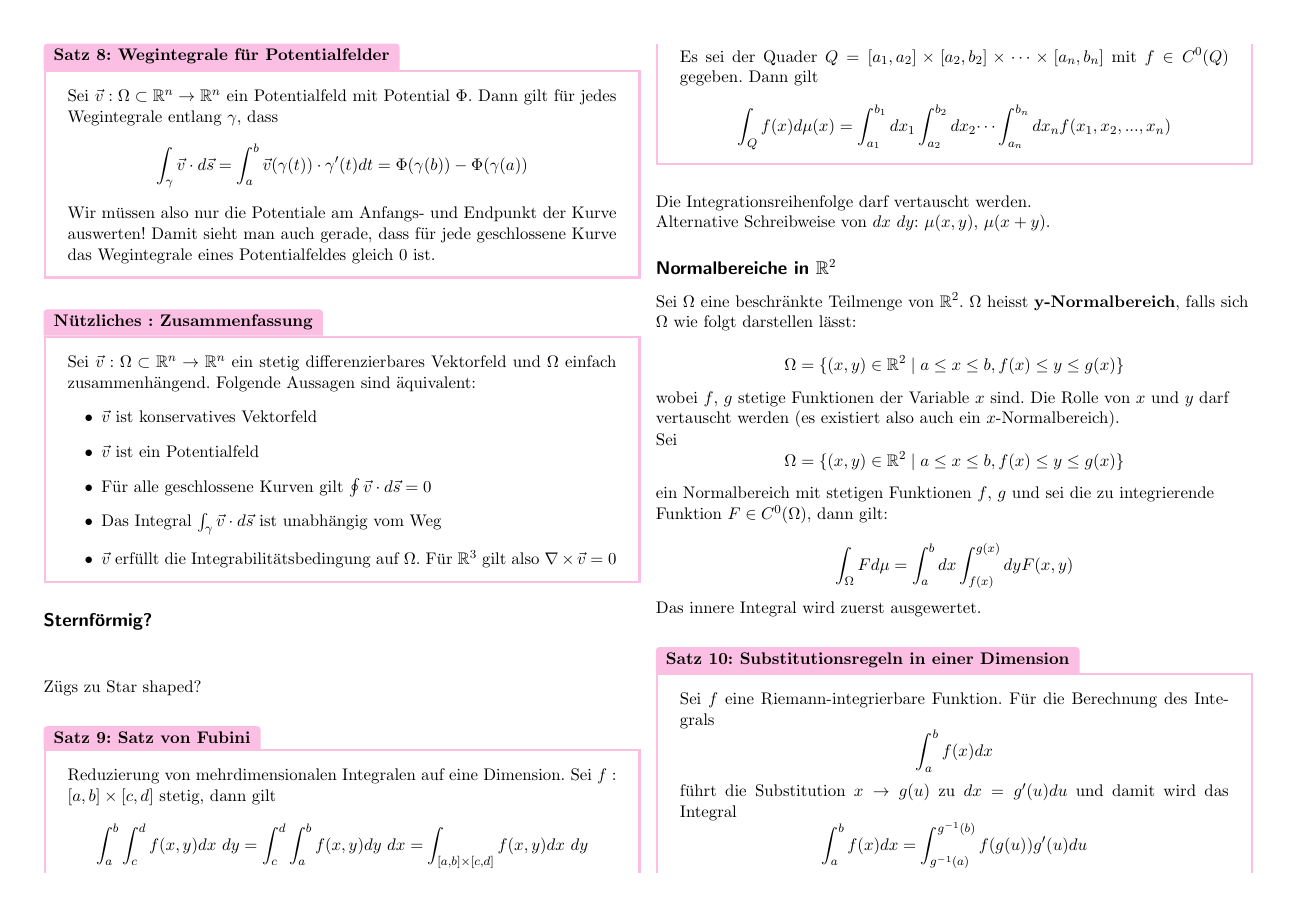
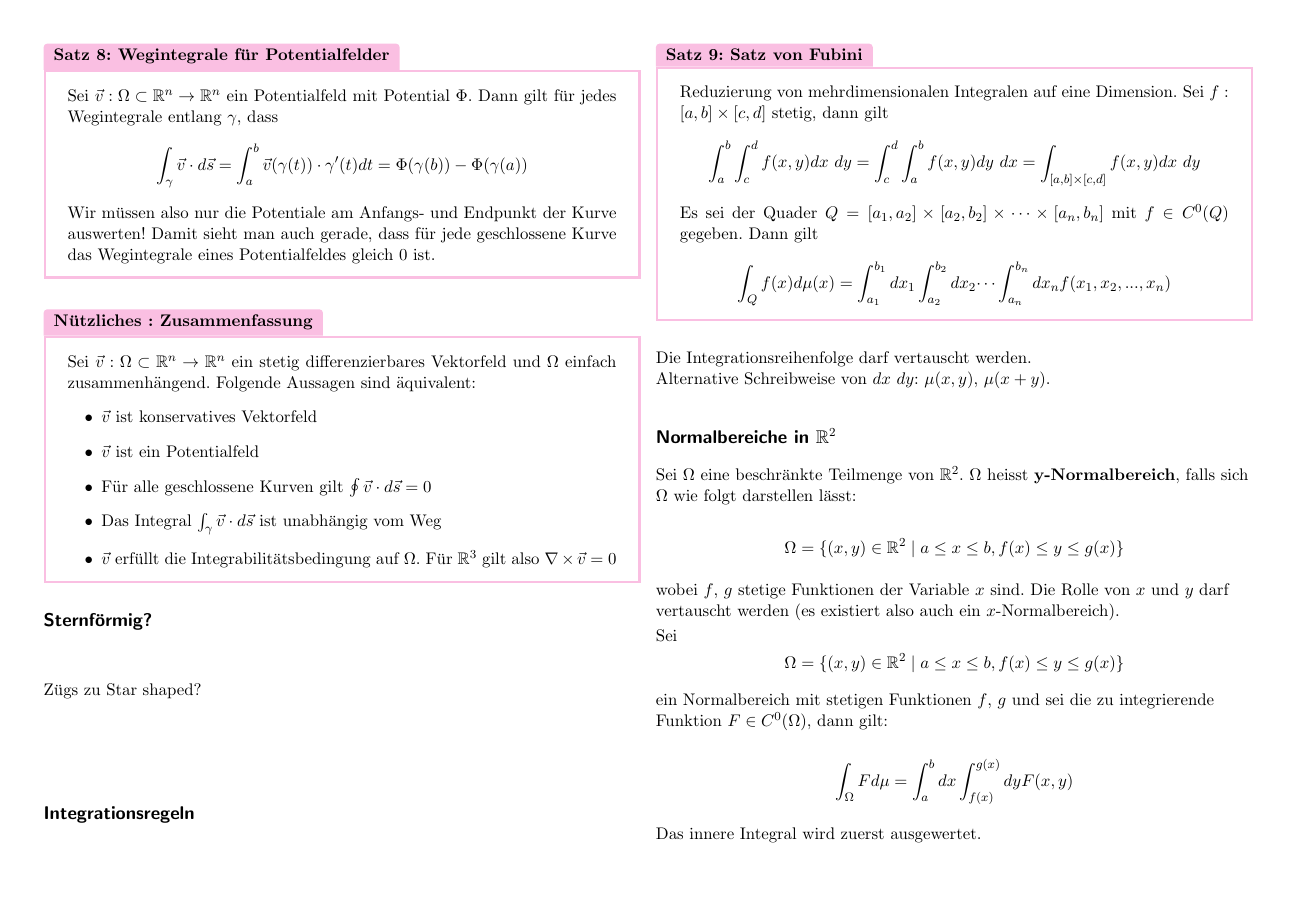
Before and after one commit to mmathys/analysis-ii-summary, a LaTeX document (twocolumn.tex, which reads content/3_integration_in_rd.tex): page 16 of 17. Compiled offline with pdfLaTeX.

Commit message:
new subsection

```diff
--- a/content/3_integration_in_rd.tex
+++ b/content/3_integration_in_rd.tex
@@ -99,6 +99,8 @@ Für $\mathbb{R}^n$:
 \subsection{Sternförmig?}
 Zügs zu Star shaped?
 
+\subsection{Integrationsregeln}
+
 \begin{Satz}{Satz von Fubini}{}
     Reduzierung von mehrdimensionalen Integralen auf eine Dimension. Sei $f: [a,b] \times [c, d]$ stetig, dann gilt
     \[ \int_a^b \int_c^d f(x, y) dx ~ dy = \int_c^d \int_a^b f(x, y) dy ~ dx = \int_{[a,b] \times [c, d]} f(x, y) dx ~ dy   \]
```
